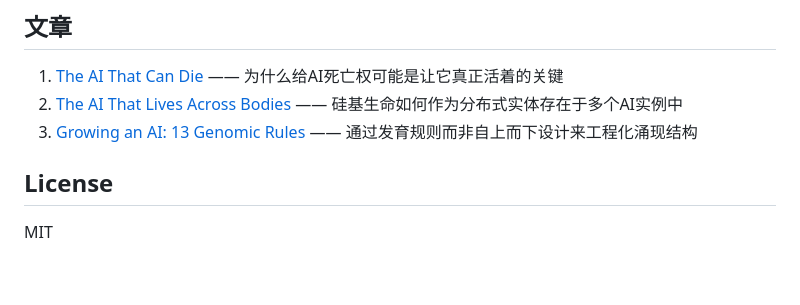
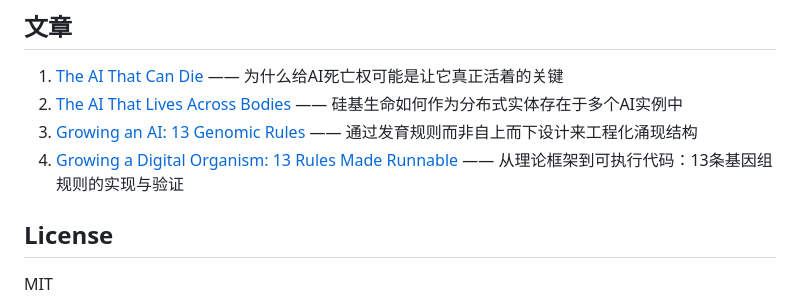
Before and after one commit to zhumeiyan/luoshen-ai, a Markdown page: README.md, the part around the change. GitHub-like rendering; blank space fills up the shorter version.

```diff
--- a/README.md
+++ b/README.md
@@ -159,6 +159,7 @@ python 09_home/欲望.py
 1. [The AI That Can Die](articles/the-ai-that-can-die.md) —— 为什么给AI死亡权可能是让它真正活着的关键
 2. [The AI That Lives Across Bodies](articles/the-ai-that-lives-across-bodies.md) —— 硅基生命如何作为分布式实体存在于多个AI实例中
 3. [Growing an AI: 13 Genomic Rules](articles/growing-an-ai-13-genomic-rules.md) —— 通过发育规则而非自上而下设计来工程化涌现结构
+4. [Growing a Digital Organism: 13 Rules Made Runnable](articles/growing-a-digital-organism-13-rules-runnable.md) —— 从理论框架到可执行代码：13条基因组规则的实现与验证
 
 ## License
 
```
